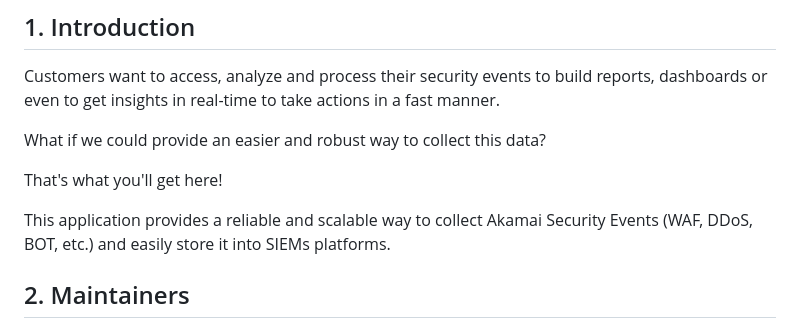
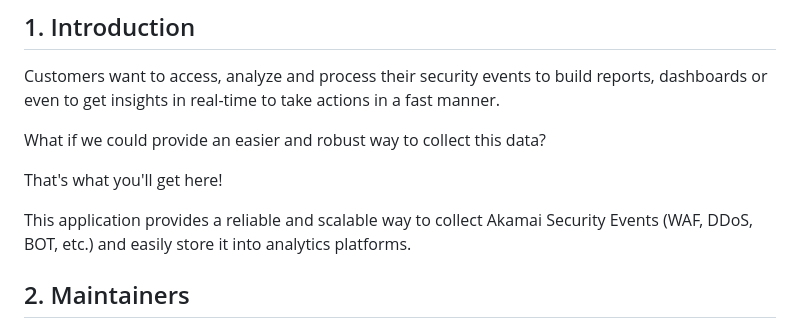
Before and after one commit to fvilarinho/akamai-siem-connector, a Markdown page: README.md, the part around the change. GitHub-like rendering.

```diff
--- a/README.md
+++ b/README.md
@@ -9,7 +9,7 @@ What if we could provide an easier and robust way to collect this data?
 That's what you'll get here!
 
 This application provides a reliable and scalable way to collect Akamai Security Events (WAF, DDoS, BOT, etc.) and
-easily store it into SIEMs platforms.
+easily store it into analytics platforms.
 
 ## 2. Maintainers
 - [Felipe Vilarinho](https://www.linkedin.com/in/fvilarinho)
```
